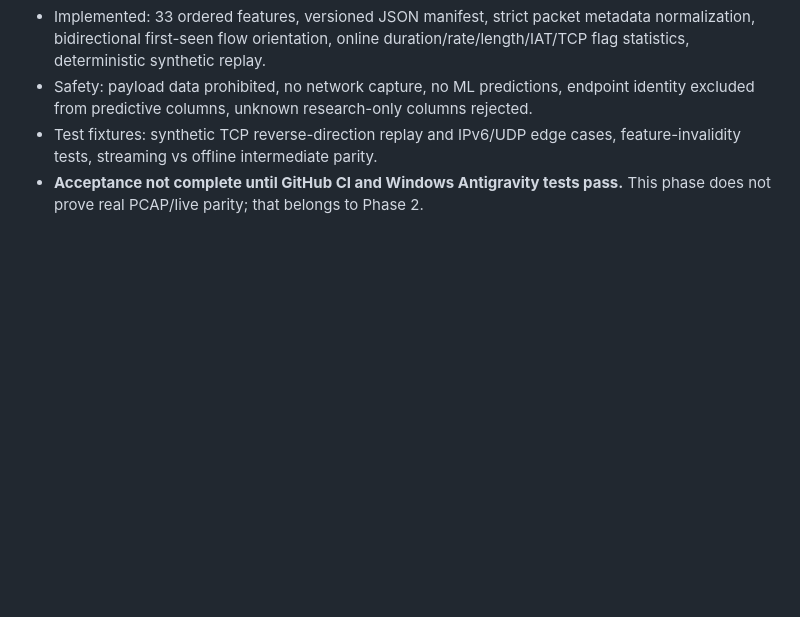
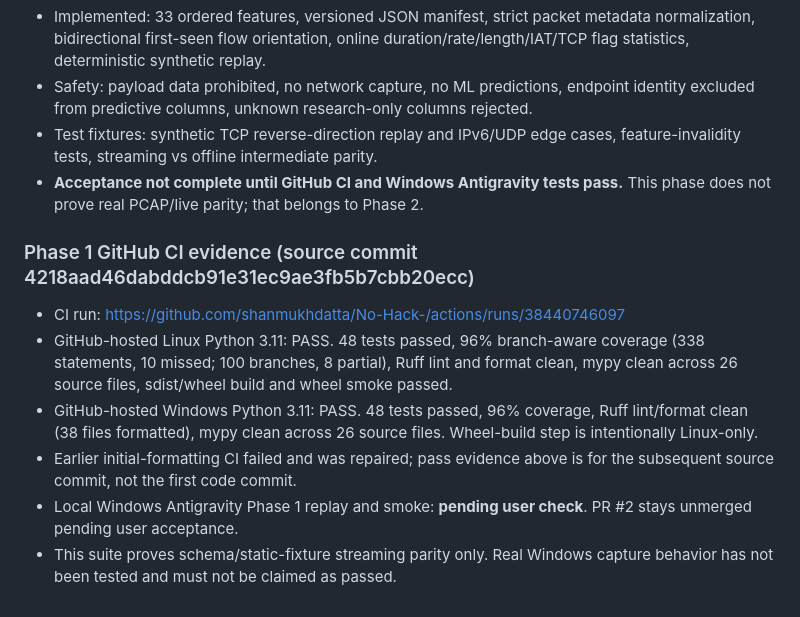
Before and after one commit to shanmukhdatta/No-Hack-, a Markdown page: docs/PHASE_LOG.md, the part around the change. GitHub-like rendering; blank space fills up the shorter version.

Commit message:
docs: record verified Linux and Windows Phase 1 CI evidence

```diff
--- a/docs/PHASE_LOG.md
+++ b/docs/PHASE_LOG.md
@@ -48,3 +48,20 @@ These local results were supplied in chat by the Windows tester, not independent
   cases, feature-invalidity tests, streaming vs offline intermediate parity.
 - **Acceptance not complete until GitHub CI and Windows Antigravity tests pass.**
   This phase does not prove real PCAP/live parity; that belongs to Phase 2.
+
+### Phase 1 GitHub CI evidence (source commit 4218aad46dabddcb91e31ec9ae3fb5b7cbb20ecc)
+
+- CI run: https://github.com/shanmukhdatta/No-Hack-/actions/runs/38440746097
+- GitHub-hosted Linux Python 3.11: PASS. 48 tests passed, 96% branch-aware
+  coverage (338 statements, 10 missed; 100 branches, 8 partial), Ruff lint
+  and format clean, mypy clean across 26 source files, sdist/wheel build and
+  wheel smoke passed.
+- GitHub-hosted Windows Python 3.11: PASS. 48 tests passed, 96% coverage,
+  Ruff lint/format clean (38 files formatted), mypy clean across 26 source
+  files. Wheel-build step is intentionally Linux-only.
+- Earlier initial-formatting CI failed and was repaired; pass evidence above
+  is for the subsequent source commit, not the first code commit.
+- Local Windows Antigravity Phase 1 replay and smoke: **pending user check**.
+  PR #2 stays unmerged pending user acceptance.
+- This suite proves schema/static-fixture streaming parity only. Real Windows
+  capture behavior has not been tested and must not be claimed as passed.
```
